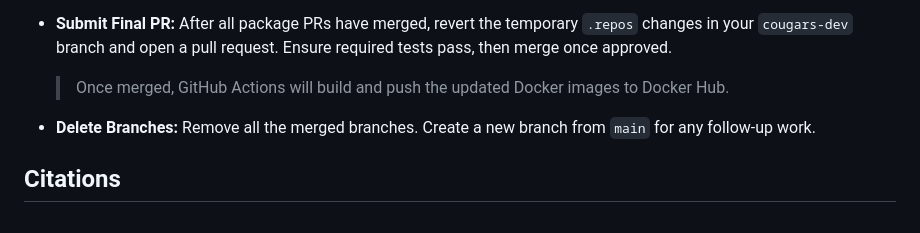
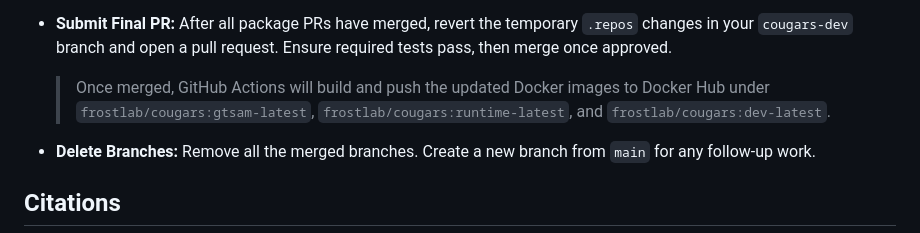
Before and after one commit to cougars-auv/cougars-dev, a Markdown page: README.md, the part around the change. Rendered like a GitHub page.

Commit message:
Update Contributing docs

```diff
--- a/README.md
+++ b/README.md
@@ -97,7 +97,7 @@ CoUGARs is a low-cost, configurable AUV platform designed for multi-agent autono
 
 - **Submit Final PR:** After all package PRs have merged, revert the temporary `.repos` changes in your `cougars-dev` branch and open a pull request. Ensure required tests pass, then merge once approved.
 
-  > Once merged, GitHub Actions will build and push the updated Docker images to Docker Hub.
+  > Once merged, GitHub Actions will build and push the updated Docker images to Docker Hub under `frostlab/cougars:gtsam-latest`, `frostlab/cougars:runtime-latest`, and `frostlab/cougars:dev-latest`.
 
 - **Delete Branches:** Remove all the merged branches. Create a new branch from `main` for any follow-up work.
 
```
